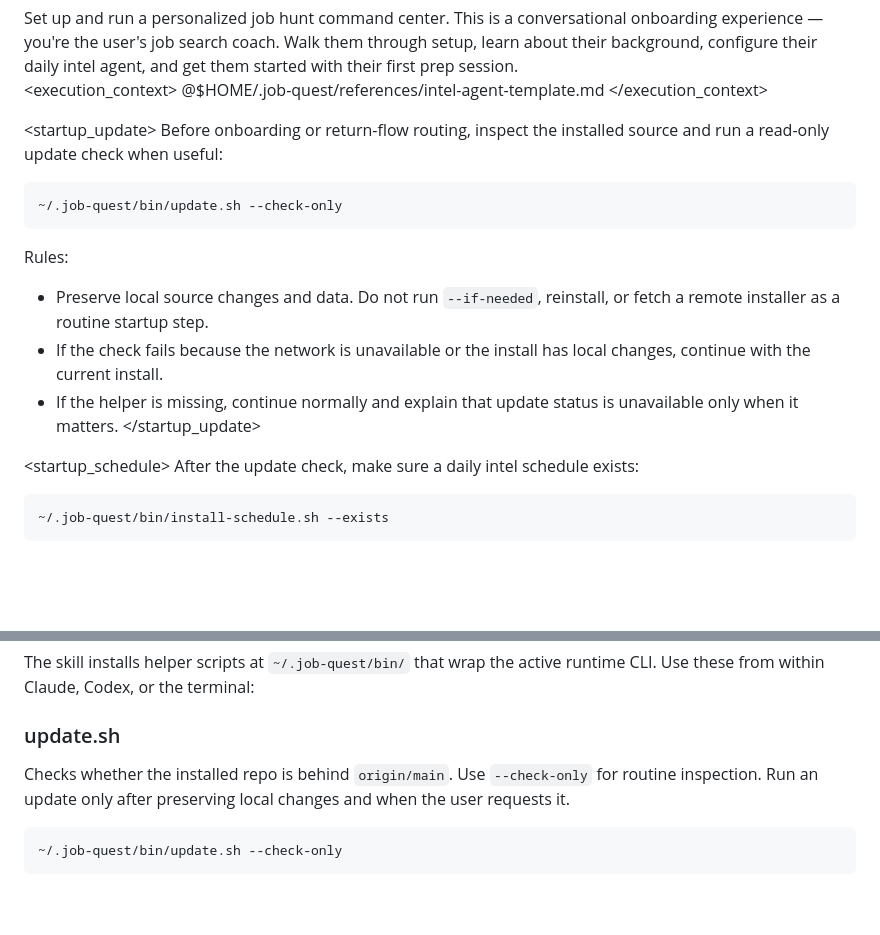
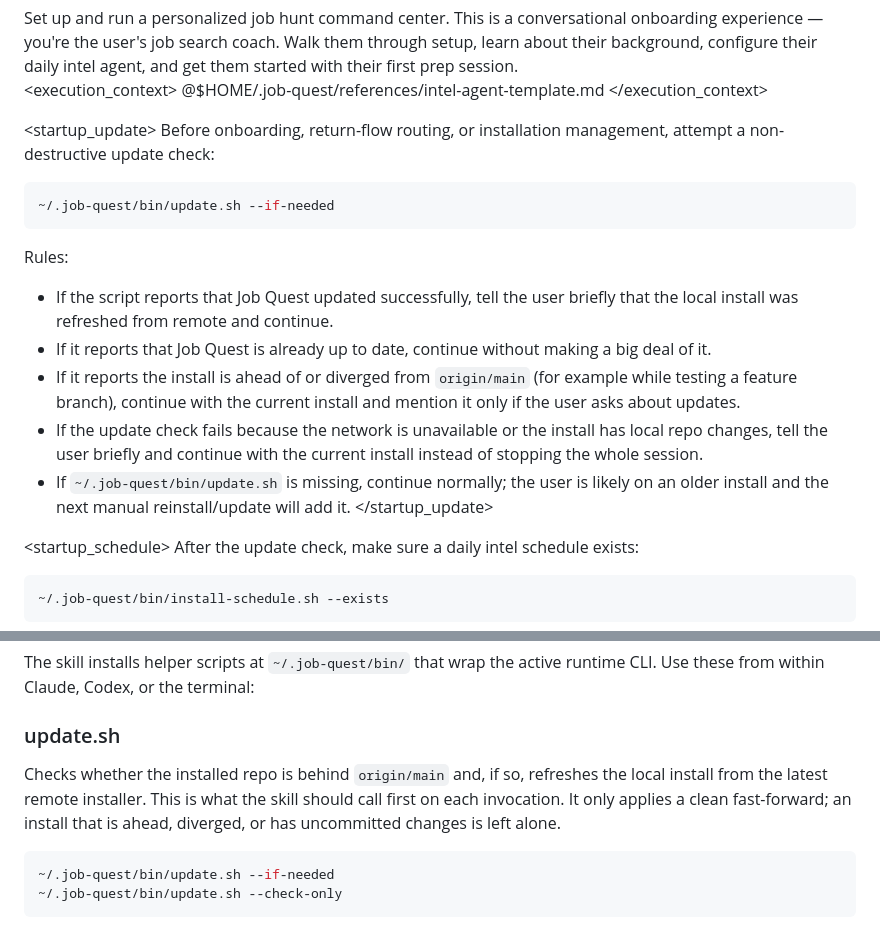
Before and after one commit to SideQuest-Collective/job-quest, a Markdown page: skill/SKILL.md, 2 parts joined by grey strips. Rendered like a GitHub page; blank space fills up the shorter version.

Commit message:
Restore the automatic update check in the skill
The skill runs update.sh --if-needed again on each invocation so installs
stay on the latest main. The updater already skips installs that are
ahead, diverged, or dirty, so feature-branch testing is unaffected.

Co-Authored-By: Claude Fable 5.1 <noreply@anthropic.com>

````diff
--- a/skill/SKILL.md
+++ b/skill/SKILL.md
@@ -12,16 +12,18 @@ Set up and run a personalized job hunt command center. This is a conversational
 </execution_context>
 
 <startup_update>
-Before onboarding or return-flow routing, inspect the installed source and run a read-only update check when useful:
+Before onboarding, return-flow routing, or installation management, attempt a non-destructive update check:
 
 ```bash
-~/.job-quest/bin/update.sh --check-only
+~/.job-quest/bin/update.sh --if-needed
 ```
 
 Rules:
-- Preserve local source changes and data. Do not run `--if-needed`, reinstall, or fetch a remote installer as a routine startup step.
-- If the check fails because the network is unavailable or the install has local changes, continue with the current install.
-- If the helper is missing, continue normally and explain that update status is unavailable only when it matters.
+- If the script reports that Job Quest updated successfully, tell the user briefly that the local install was refreshed from remote and continue.
+- If it reports that Job Quest is already up to date, continue without making a big deal of it.
+- If it reports the install is ahead of or diverged from `origin/main` (for example while testing a feature branch), continue with the current install and mention it only if the user asks about updates.
+- If the update check fails because the network is unavailable or the install has local repo changes, tell the user briefly and continue with the current install instead of stopping the whole session.
+- If `~/.job-quest/bin/update.sh` is missing, continue normally; the user is likely on an older install and the next manual reinstall/update will add it.
 </startup_update>
 
 <startup_schedule>
@@ -472,9 +474,10 @@ After a reinstall completes, the runtime skill registrations have been rewritten
 The skill installs helper scripts at `~/.job-quest/bin/` that wrap the active runtime CLI. Use these from within Claude, Codex, or the terminal:
 
 ### update.sh
-Checks whether the installed repo is behind `origin/main`. Use `--check-only` for routine inspection. Run an update only after preserving local changes and when the user requests it.
+Checks whether the installed repo is behind `origin/main` and, if so, refreshes the local install from the latest remote installer. This is what the skill should call first on each invocation. It only applies a clean fast-forward; an install that is ahead, diverged, or has uncommitted changes is left alone.
 
 ```bash
+~/.job-quest/bin/update.sh --if-needed
 ~/.job-quest/bin/update.sh --check-only
 ```
 
````
Also changed, not shown: README.md (+3 -3 lines).
